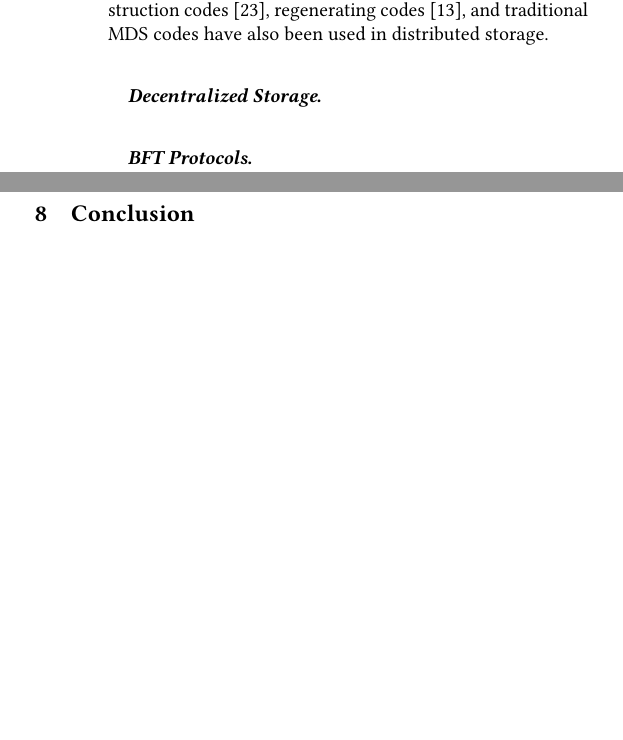
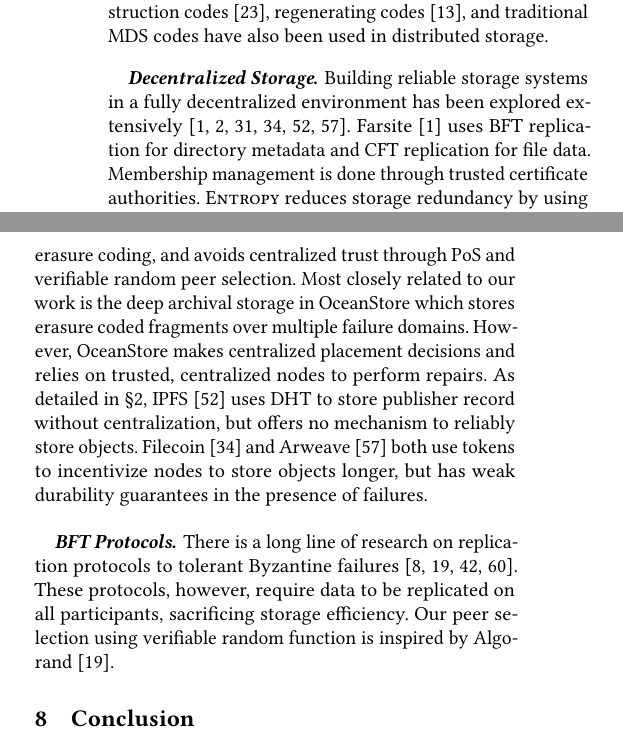
Before and after one commit to sgdxbc/dddht-paper, a LaTeX document (paper.tex, which reads sections/relwk.tex): two parts of the columns of page 13 of 17, joined at a grey line, cut so that both start at the same text, the shorter picture padded with empty space. Compiled offline with pdfLaTeX; a LaTeX package or settings file that is missing is left out.

Commit message:
update related work

```diff
--- a/sections/relwk.tex
+++ b/sections/relwk.tex
@@ -9,8 +9,19 @@ Our approach of using fountain code is inspired by liquid storage~\cite{liquid}.
 Other erasure codes such as local reconstruction codes~\cite{lrcode}, regenerating codes~\cite{rcode}, and traditional MDS codes have also been used in distributed storage.
 
 \paragraph{Decentralized Storage}
+Building reliable storage systems in a fully decentralized environment has been explored extensively~\cite{xfs,farsite,oceanstore,ipfs,filecoin,ar}.
+Farsite~\cite{farsite} uses BFT replication for directory metadata and CFT replication for file data.
+Membership management is done through trusted certificate authorities.
+\sys reduces storage redundancy by using erasure coding, and avoids centralized trust through PoS and verifiable random peer selection.
+Most closely related to our work is the deep archival storage in OceanStore which stores erasure coded fragments over multiple failure domains.
+However, OceanStore makes centralized placement decisions and relies on trusted, centralized nodes to perform repairs.
+As detailed in \autoref{sec:background}, IPFS~\cite{ipfs} uses DHT to store publisher record without centralization, but offers no mechanism to reliably store objects.
+Filecoin~\cite{filecoin} and Arweave~\cite{ar} both use tokens to incentivize nodes to store objects longer, but has weak durability guarantees in the presence of failures.
 
 \paragraph{BFT Protocols}
+There is a long line of research on replication protocols to tolerant Byzantine failures~\cite{pbft,algorand,hotstuff,bitcoin}.
+These protocols, however, require data to be replicated on all participants, sacrificing storage efficiency.
+Our peer selection using verifiable random function is inspired by Algorand~\cite{algorand}.
 
 \iffalse
 
```
Also changed, not shown: paper.bib (+14 -0 lines).
